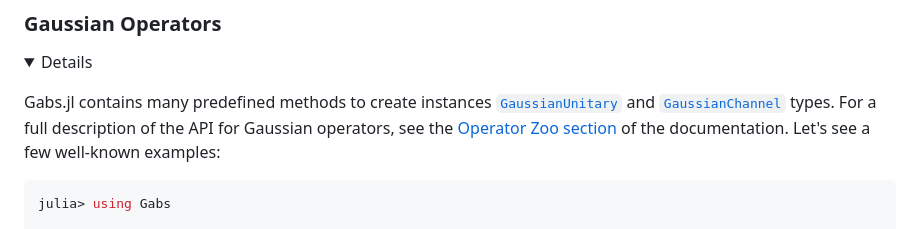
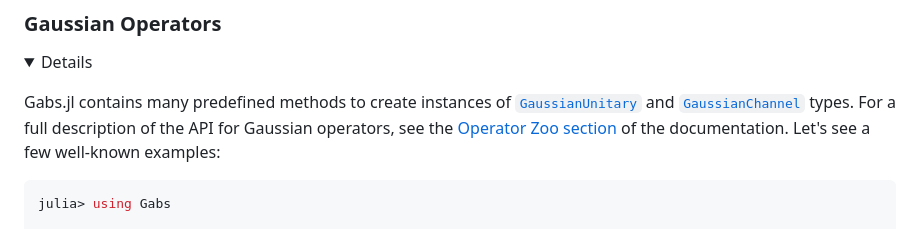
Before and after one commit to apkille/Gabs.jl, a Markdown page: README.md, the part around the change. GitHub-like rendering; folded sections open.

Commit message:
operator instances in readme

````diff
--- a/README.md
+++ b/README.md
@@ -100,7 +100,7 @@ covariance: 4×4 Matrix{Float64}:
  <summaryClick me! ></summary>
 <p>
 
-Gabs.jl contains many predefined methods to create instances [`GaussianUnitary`](https://apkille.github.io/Gabs.jl/dev/API/#Gabs.GaussianUnitary) and [`GaussianChannel`](https://apkille.github.io/Gabs.jl/dev/API/#Gabs.GaussianChannel) types. For a full description of the API for Gaussian operators, see the [Operator Zoo section](https://apkille.github.io/Gabs.jl/dev/zoos/#Operator-Zoo) of the documentation. Let's see a few well-known examples:
+Gabs.jl contains many predefined methods to create instances of [`GaussianUnitary`](https://apkille.github.io/Gabs.jl/dev/API/#Gabs.GaussianUnitary) and [`GaussianChannel`](https://apkille.github.io/Gabs.jl/dev/API/#Gabs.GaussianChannel) types. For a full description of the API for Gaussian operators, see the [Operator Zoo section](https://apkille.github.io/Gabs.jl/dev/zoos/#Operator-Zoo) of the documentation. Let's see a few well-known examples:
 
 ```julia
 julia> using Gabs
````
